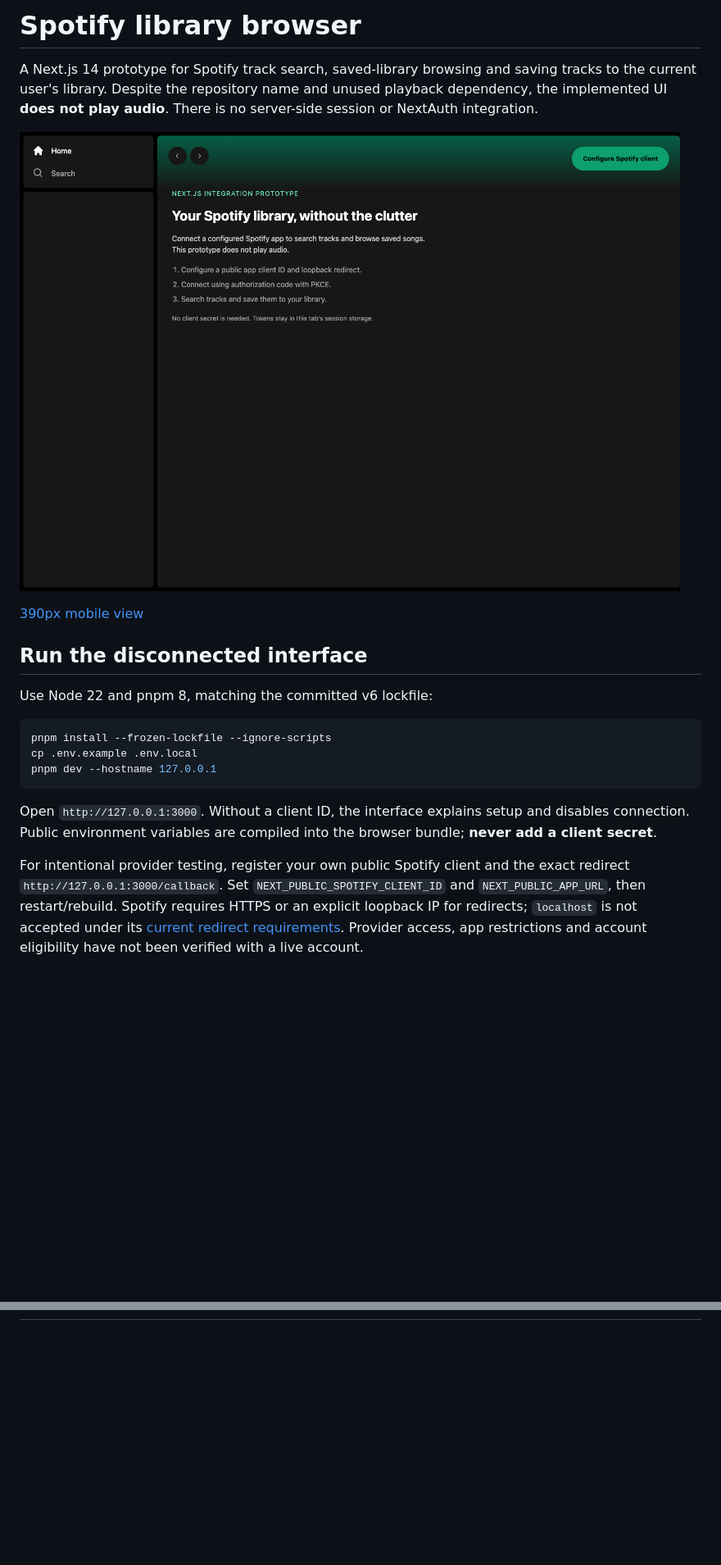
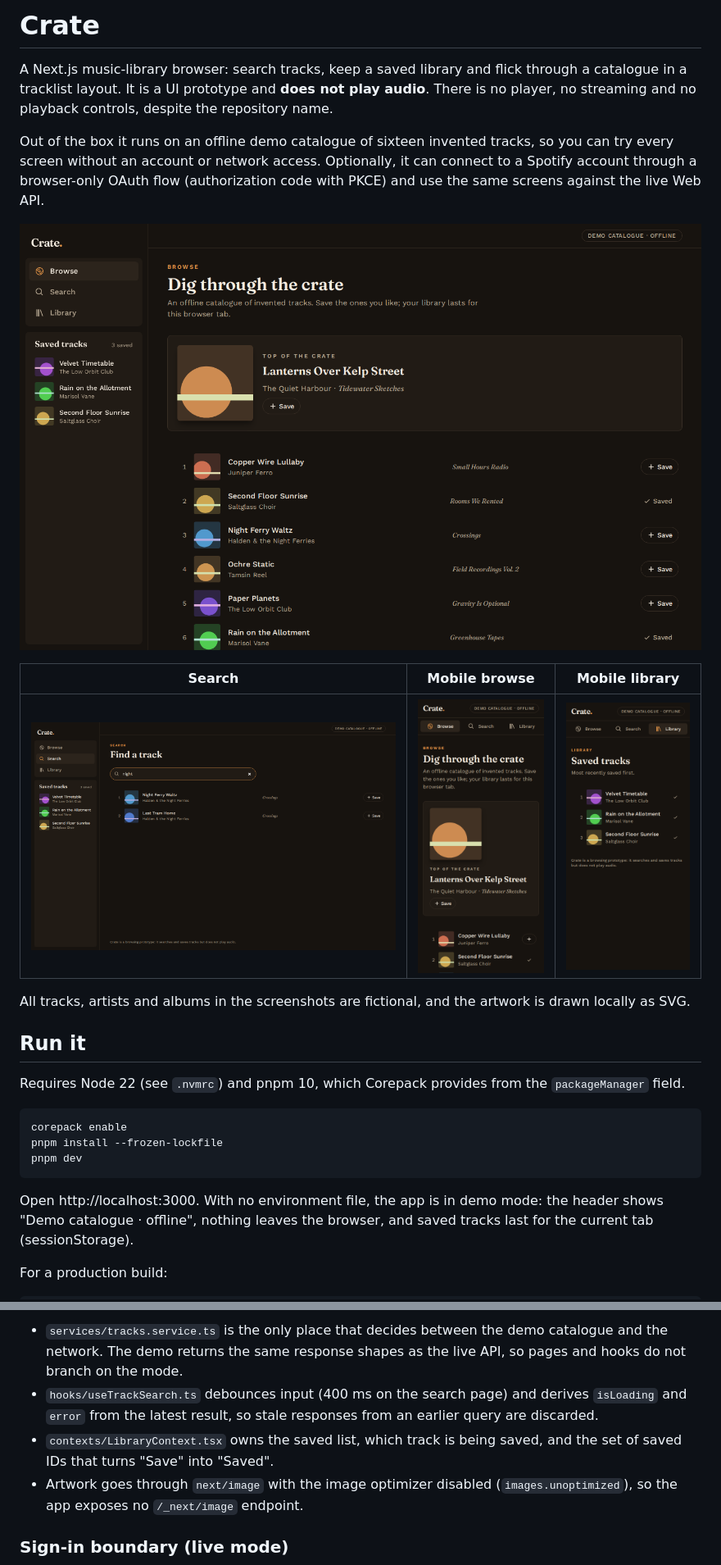
Before and after one commit to dev-nezuko/nextjs-audio-player-ui, a Markdown page: README.md, 2 parts joined by grey strips. Shown at 82% size. Rendered like a GitHub page; pictures changed too: docs/screenshots/desktop-browse.png (added), docs/screenshots/desktop-search.png (added), docs/screenshots/desktop.png (deleted); blank space fills up the shorter version.

````diff
--- a/README.md
+++ b/README.md
@@ -1,22 +1,28 @@
-# Spotify library browser
+# Crate
 
-A Next.js 14 prototype for Spotify track search, saved-library browsing and saving tracks to the current user's library. Despite the repository name and unused playback dependency, the implemented UI **does not play audio**. There is no server-side session or NextAuth integration.
+A Next.js music-library browser: search tracks, keep a saved library and flick through a catalogue in a tracklist layout. It is a UI prototype and **does not play audio**. There is no player, no streaming and no playback controls, despite the repository name.
 
-![Disconnected desktop view with no account data](docs/screenshots/desktop.png)
+Out of the box it runs on an offline demo catalogue of sixteen invented tracks, so you can try every screen without an account or network access. Optionally, it can connect to a Spotify account through a browser-only OAuth flow (authorization code with PKCE) and use the same screens against the live Web API.
 
-[390px mobile view](docs/screenshots/mobile.png)
+![Browse page in demo mode at 1440×900](docs/screenshots/desktop-browse.png)
 
-## Run the disconnected interface
+| Search | Mobile browse | Mobile library |
+| --- | --- | --- |
+| ![Search results for "night"](docs/screenshots/desktop-search.png) | ![Browse page at 390px](docs/screenshots/mobile-browse.png) | ![Saved tracks at 390px](docs/screenshots/mobile-library.png) |
 
-Use Node 22 and pnpm 8, matching the committed v6 lockfile:
+All tracks, artists and albums in the screenshots are fictional, and the artwork is drawn locally as SVG.
+
+## Run it
+
+Requires Node 22 (see `.nvmrc`) and pnpm 10, which Corepack provides from the `packageManager` field.
 
 ```sh
-pnpm install --frozen-lockfile --ignore-scripts
-cp .env.example .env.local
-pnpm dev --hostname 127.0.0.1
+corepack enable
+pnpm install --frozen-lockfile
+pnpm dev
 ```
 
-Open `http://127.0.0.1:3000`. Without a client ID, the interface explains setup and disables connection. Public environment variables are compiled into the browser bundle; **never add a client secret**.
+Open http://localhost:3000. With no environment file, the app is in demo mode: the header shows "Demo catalogue · offline", nothing leaves the browser, and saved tracks last for the current tab (sessionStorage).
 
-For intentional provider testing, register your own public Spotify client and the exact redirect `http://127.0.0.1:3000/callback`. Set `NEXT_PUBLIC_SPOTIFY_CLIENT_ID` and `NEXT_PUBLIC_APP_URL`, then restart/rebuild. Spotify requires HTTPS or an explicit loopback IP for redirects; `localhost` is not accepted under its [current redirect requirements](https://developer.spotify.com/documentation/web-api/concepts/redirect_uri). Provider access, app restrictions and account eligibility have not been verified with a live account.
+For a production build:
 
@@ -24,3 +63,9 @@ For intentional provider testing, register your own public Spotify client and th
+- `services/tracks.service.ts` is the only place that decides between the demo catalogue and the network. The demo returns the same response shapes as the live API, so pages and hooks do not branch on the mode.
+- `hooks/useTrackSearch.ts` debounces input (400 ms on the search page) and derives `isLoading` and `error` from the latest result, so stale responses from an earlier query are discarded.
+- `contexts/LibraryContext.tsx` owns the saved list, which track is being saved, and the set of saved IDs that turns "Save" into "Saved".
+- Artwork goes through `next/image` with the image optimizer disabled (`images.unoptimized`), so the app exposes no `/_next/image` endpoint.
+
+### Sign-in boundary (live mode)
 
 ```mermaid
 sequenceDiagram
````
Also changed, not shown: other parts of README.md (+47 -21 lines), docs/screenshots/mobile.png (deleted), 1 other file.
